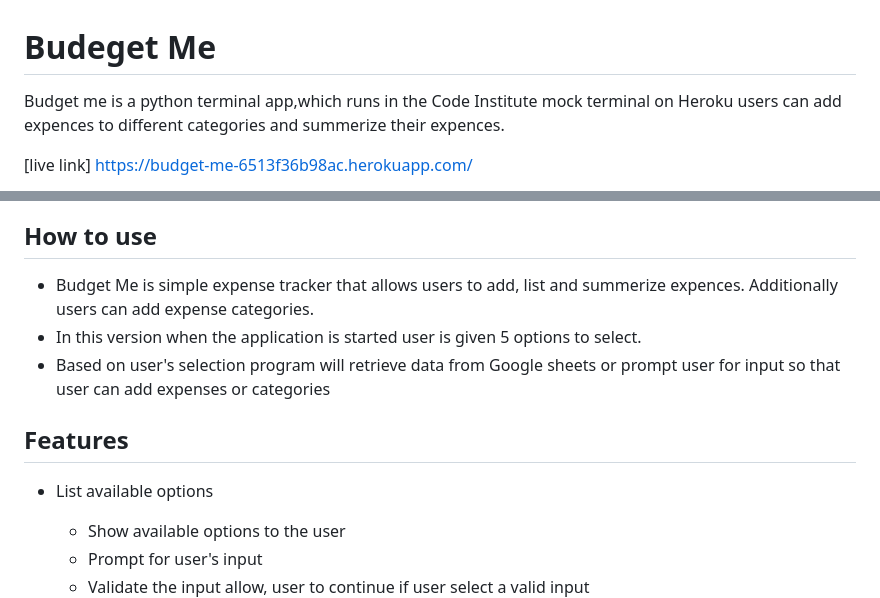
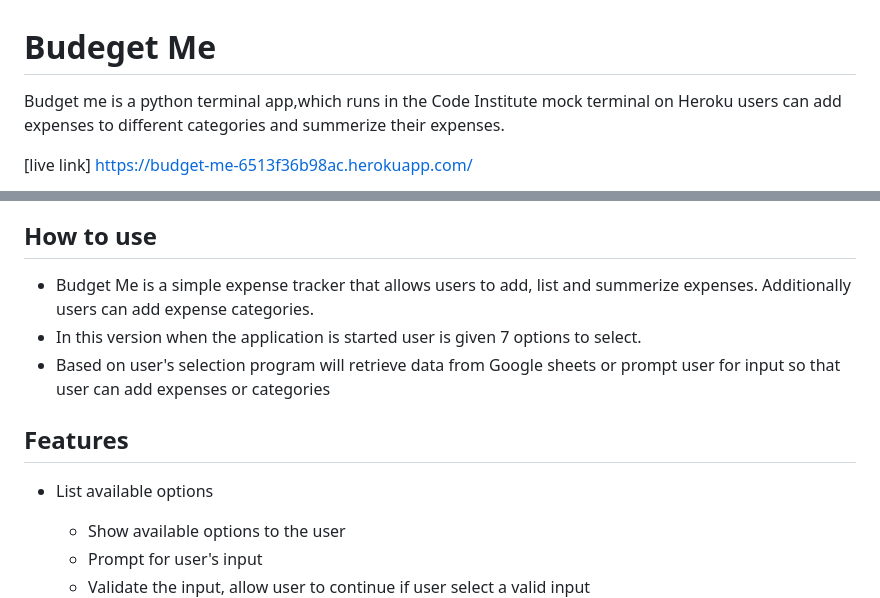
Before and after one commit to chathugaj/budget-me, a Markdown page: README.md, 2 parts joined by grey strips. Rendered like a GitHub page.

Commit message:
fix spelling mistakes

```diff
--- a/README.md
+++ b/README.md
@@ -1,6 +1,6 @@
 # Budeget Me
 
-Budget me is a python terminal app,which runs in the Code Institute mock terminal on Heroku users can add expences to different categories and summerize their expences.
+Budget me is a python terminal app,which runs in the Code Institute mock terminal on Heroku users can add expenses to different categories and summerize their expenses.
 
 [live link] https://budget-me-6513f36b98ac.herokuapp.com/
 
@@ -8,8 +8,8 @@ Budget me is a python terminal app,which runs in the Code Institute mock termina
 
 ## How to use
 
-- Budget Me is simple expense tracker that allows users to add, list and summerize expences. Additionally users can add expense categories.
-- In this version when the application is started user is given 5 options to select.
+- Budget Me is a simple expense tracker that allows users to add, list and summerize expenses. Additionally users can add expense categories.
+- In this version when the application is started user is given 7 options to select.
 - Based on user's selection program will retrieve data from Google sheets or prompt user for input so that user can add expenses or categories
 
 ## Features
@@ -18,7 +18,7 @@ Budget me is a python terminal app,which runs in the Code Institute mock termina
 
   - Show available options to the user
   - Prompt for user's input
-  - Validate the input allow, user to continue if user select a valid input
+  - Validate the input, allow user to continue if user select a valid input
     ![list options](docs/list_options.png)
 
 - List available expense cagegories ![list expence category](docs/expence_catogery.png)
```
